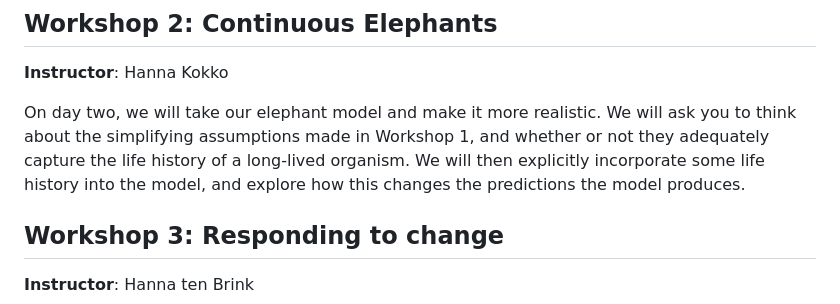
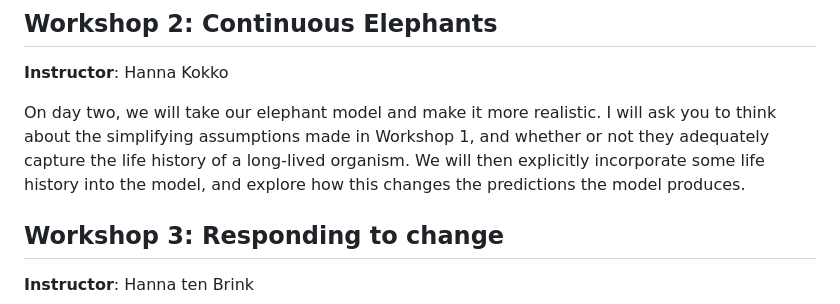
Before and after one commit to ThePandalorian/GenEvo_TEE_winter_school_2024, a Markdown page: README.md, the part around the change. Rendered like a GitHub page.

```diff
--- a/README.md
+++ b/README.md
@@ -31,7 +31,7 @@ I will introduce you to modelling by considering an intriguing observation from
 
 **Instructor**: Hanna Kokko
 
-On day two, we will take our elephant model and make it more realistic. We will ask you to think about the simplifying assumptions made in Workshop 1, and whether or not they adequately capture the life history of a long-lived organism. We will then explicitly incorporate some life history into the model, and explore how this changes the predictions the model produces.
+On day two, we will take our elephant model and make it more realistic. I will ask you to think about the simplifying assumptions made in Workshop 1, and whether or not they adequately capture the life history of a long-lived organism. We will then explicitly incorporate some life history into the model, and explore how this changes the predictions the model produces.
 
 ## Workshop 3: Responding to change
 
```
